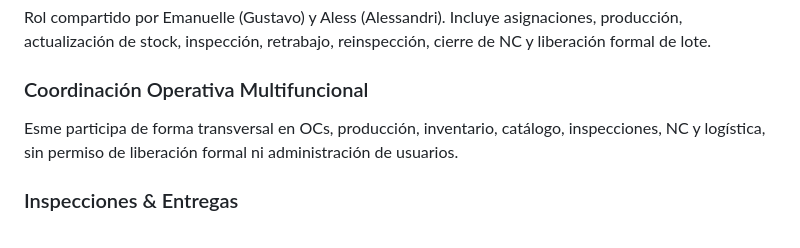
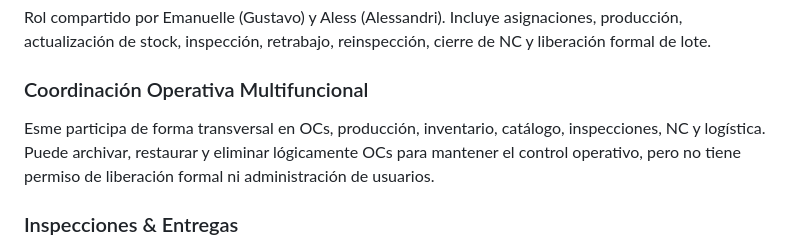
Before and after one commit to SaZu-exe/SGC-CAMPAR-HANDOFF, a Markdown page: docs/architecture/MATRIZ_ROLES_PERMISOS_CAMPAR_v1.0.md, the part around one of its changes. GitHub-like rendering.

Commit message:
docs: grant Esme OC archive and soft-delete permissions

```diff
--- a/docs/architecture/MATRIZ_ROLES_PERMISOS_CAMPAR_v1.0.md
+++ b/docs/architecture/MATRIZ_ROLES_PERMISOS_CAMPAR_v1.0.md
@@ -181,7 +181,7 @@ Ian tiene acceso técnico/administrativo total al sistema para soporte, configur
 Rol compartido por Emanuelle (Gustavo) y Aless (Alessandri). Incluye asignaciones, producción, actualización de stock, inspección, retrabajo, reinspección, cierre de NC y liberación formal de lote.
 
 ### Coordinación Operativa Multifuncional
-Esme participa de forma transversal en OCs, producción, inventario, catálogo, inspecciones, NC y logística, sin permiso de liberación formal ni administración de usuarios.
+Esme participa de forma transversal en OCs, producción, inventario, catálogo, inspecciones, NC y logística. Puede archivar, restaurar y eliminar lógicamente OCs para mantener el control operativo, pero no tiene permiso de liberación formal ni administración de usuarios.
 
 ### Inspecciones & Entregas
 Cris queda limitado a inspecciones, evidencia/retrabajo/reinspección y logística de entregas. No modifica OCs, producción, inventario ni libera lotes.
```
Also changed, not shown: other parts of docs/architecture/MATRIZ_ROLES_PERMISOS_CAMPAR_v1.0.md (+1 -1 lines).
